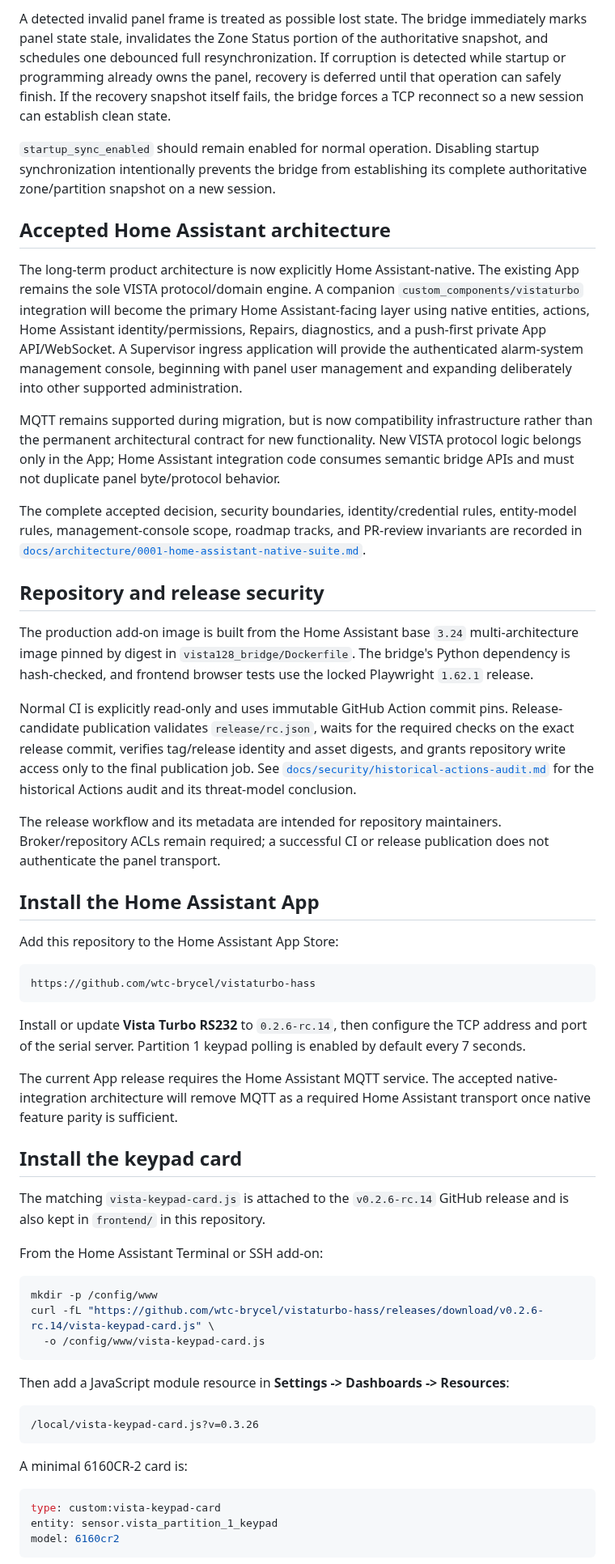
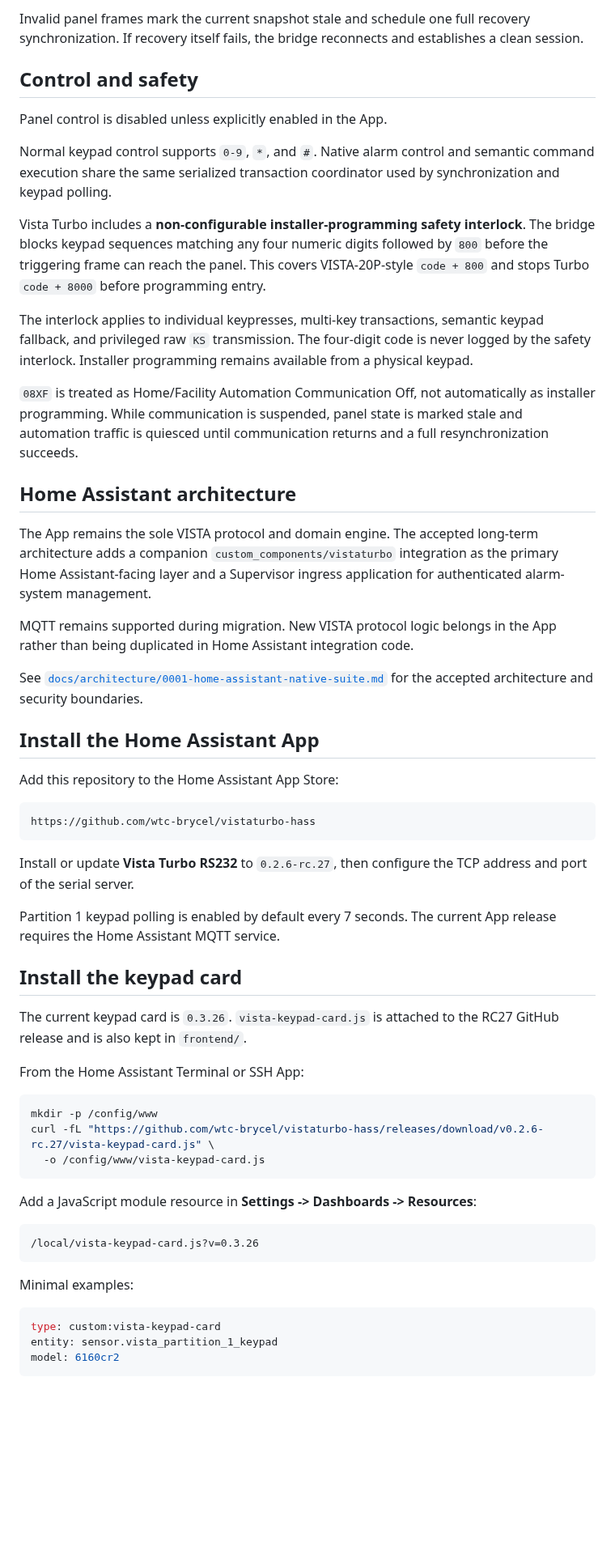
Before and after one commit to wtc-brycel/vistaturbo-hass, a Markdown page: README.md, the part around one of its changes. Shown at 81% size. GitHub-like rendering; blank space fills up the shorter version.

````diff
--- a/README.md
+++ b/README.md
@@ -61,23 +71,25 @@ A normal new panel TCP session performs the authoritative startup snapshot: armi
 
-A detected invalid panel frame is treated as possible lost state. The bridge immediately marks panel state stale, invalidates the Zone Status portion of the authoritative snapshot, and schedules one debounced full resynchronization. If corruption is detected while startup or programming already owns the panel, recovery is deferred until that operation can safely finish. If the recovery snapshot itself fails, the bridge forces a TCP reconnect so a new session can establish clean state.
+Invalid panel frames mark the current snapshot stale and schedule one full recovery synchronization. If recovery itself fails, the bridge reconnects and establishes a clean session.
 
-`startup_sync_enabled` should remain enabled for normal operation. Disabling startup synchronization intentionally prevents the bridge from establishing its complete authoritative zone/partition snapshot on a new session.
+## Control and safety
 
-## Accepted Home Assistant architecture
+Panel control is disabled unless explicitly enabled in the App.
 
-The long-term product architecture is now explicitly Home Assistant-native. The existing App remains the sole VISTA protocol/domain engine. A companion `custom_components/vistaturbo` integration will become the primary Home Assistant-facing layer using native entities, actions, Home Assistant identity/permissions, Repairs, diagnostics, and a push-first private App API/WebSocket. A Supervisor ingress application will provide the authenticated alarm-system management console, beginning with panel user management and expanding deliberately into other supported administration.
+Normal keypad control supports `0-9`, `*`, and `#`. Native alarm control and semantic command execution share the same serialized transaction coordinator used by synchronization and keypad polling.
 
-MQTT remains supported during migration, but is now compatibility infrastructure rather than the permanent architectural contract for new functionality. New VISTA protocol logic belongs only in the App; Home Assistant integration code consumes semantic bridge APIs and must not duplicate panel byte/protocol behavior.
+Vista Turbo includes a **non-configurable installer-programming safety interlock**. The bridge blocks keypad sequences matching any four numeric digits followed by `800` before the triggering frame can reach the panel. This covers VISTA-20P-style `code + 800` and stops Turbo `code + 8000` before programming entry.
 
-The complete accepted decision, security boundaries, identity/credential rules, entity-model rules, management-console scope, roadmap tracks, and PR-review invariants are recorded in [`docs/architecture/0001-home-assistant-native-suite.md`](docs/architecture/0001-home-assistant-native-suite.md).
+The interlock applies to individual keypresses, multi-key transactions, semantic keypad fallback, and privileged raw `KS` transmission. The four-digit code is never logged by the safety interlock. Installer programming remains available from a physical keypad.
 
-## Repository and release security
+`08XF` is treated as Home/Facility Automation Communication Off, not automatically as installer programming. While communication is suspended, panel state is marked stale and automation traffic is quiesced until communication returns and a full resynchronization succeeds.
 
-The production add-on image is built from the Home Assistant base `3.24` multi-architecture image pinned by digest in `vista128_bridge/Dockerfile`. The bridge's Python dependency is hash-checked, and frontend browser tests use the locked Playwright `1.62.1` release.
+## Home Assistant architecture
 
-Normal CI is explicitly read-only and uses immutable GitHub Action commit pins. Release-candidate publication validates `release/rc.json`, waits for the required checks on the exact release commit, verifies tag/release identity and asset digests, and grants repository write access only to the final publication job. See [`docs/security/historical-actions-audit.md`](docs/security/historical-actions-audit.md) for the historical Actions audit and its threat-model conclusion.
+The App remains the sole VISTA protocol and domain engine. The accepted long-term architecture adds a companion `custom_components/vistaturbo` integration as the primary Home Assistant-facing layer and a Supervisor ingress application for authenticated alarm-system management.
 
-The release workflow and its metadata are intended for repository maintainers. Broker/repository ACLs remain required; a successful CI or release publication does not authenticate the panel transport.
+MQTT remains supported during migration. New VISTA protocol logic belongs in the App rather than being duplicated in Home Assistant integration code.
+
+See [`docs/architecture/0001-home-assistant-native-suite.md`](docs/architecture/0001-home-assistant-native-suite.md) for the accepted architecture and security boundaries.
 
 ## Install the Home Assistant App
 
@@ -87,29 +99,29 @@ Add this repository to the Home Assistant App Store:
 https://github.com/wtc-brycel/vistaturbo-hass
 ```
 
-Install or update **Vista Turbo RS232** to `0.2.6-rc.14`, then configure the TCP address and port of the serial server. Partition 1 keypad polling is enabled by default every 7 seconds.
+Install or update **Vista Turbo RS232** to `0.2.6-rc.27`, then configure the TCP address and port of the serial server.
 
-The current App release requires the Home Assistant MQTT service. The accepted native-integration architecture will remove MQTT as a required Home Assistant transport once native feature parity is sufficient.
+Partition 1 keypad polling is enabled by default every 7 seconds. The current App release requires the Home Assistant MQTT service.
 
 ## Install the keypad card
 
-The matching `vista-keypad-card.js` is attached to the `v0.2.6-rc.14` GitHub release and is also kept in `frontend/` in this repository.
+The current keypad card is `0.3.26`. `vista-keypad-card.js` is attached to the RC27 GitHub release and is also kept in `frontend/`.
 
-From the Home Assistant Terminal or SSH add-on:
+From the Home Assistant Terminal or SSH App:
 
 ```sh
 mkdir -p /config/www
-curl -fL "https://github.com/wtc-brycel/vistaturbo-hass/releases/download/v0.2.6-rc.14/vista-keypad-card.js" \
+curl -fL "https://github.com/wtc-brycel/vistaturbo-hass/releases/download/v0.2.6-rc.27/vista-keypad-card.js" \
   -o /config/www/vista-keypad-card.js
 ```
 
-Then add a JavaScript module resource in **Settings -> Dashboards -> Resources**:
+Add a JavaScript module resource in **Settings -> Dashboards -> Resources**:
 
 ```text
 /local/vista-keypad-card.js?v=0.3.26
 ```
 
-A minimal 6160CR-2 card is:
+Minimal examples:
 
 ```yaml
 type: custom:vista-keypad-card
````
Also changed, not shown: other parts of README.md (+54 -115 lines).
